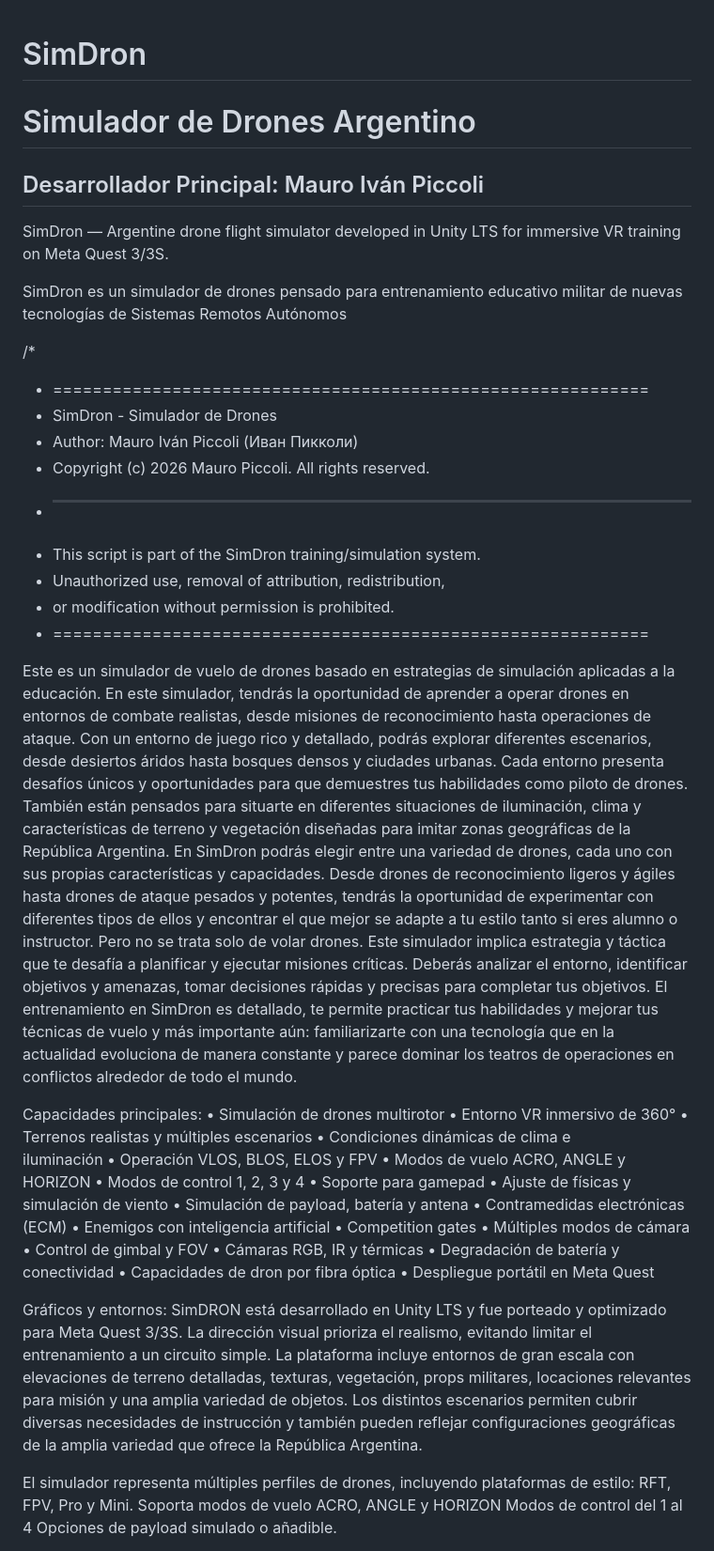
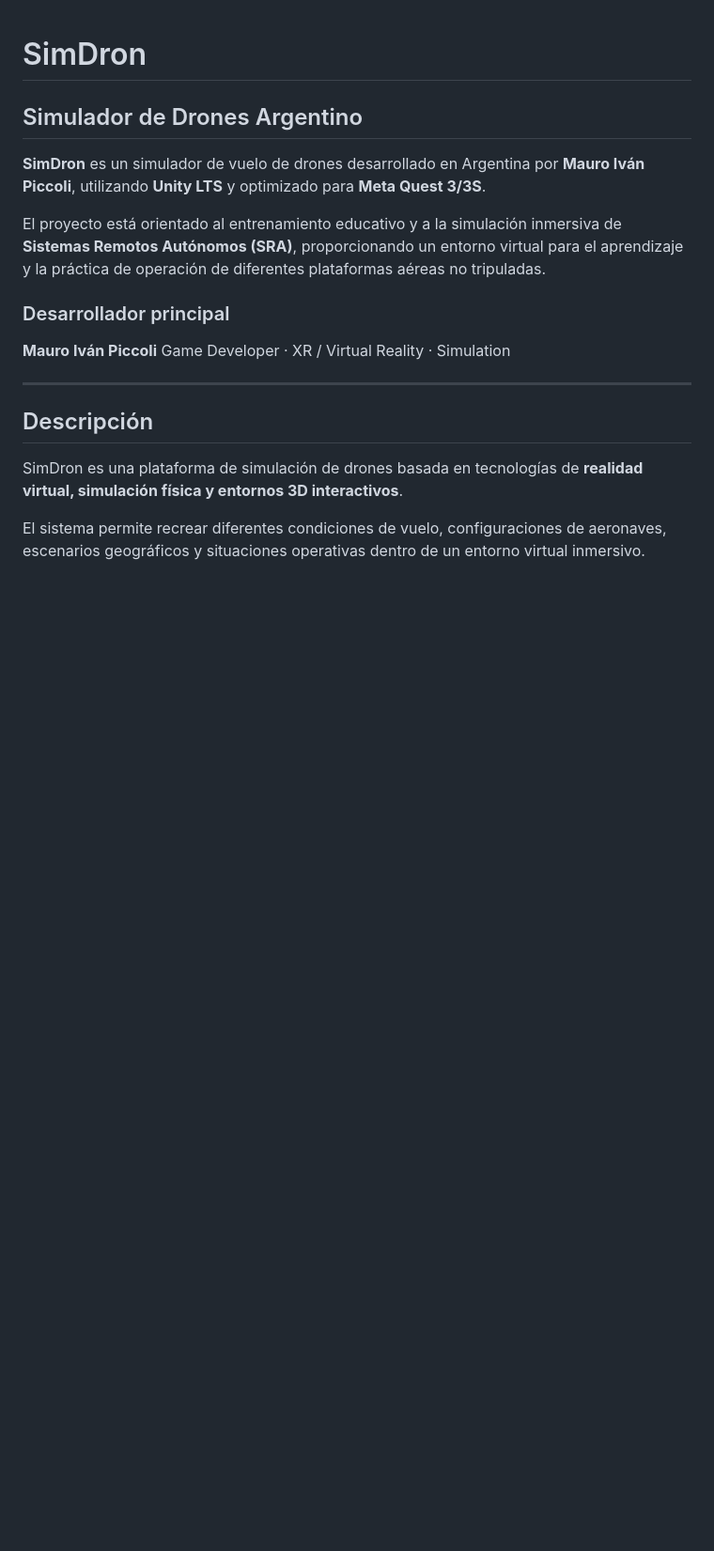
Before and after one commit to mpiccolidev/SimDron, a Markdown page: README.md, the part around one of its changes. Shown at 94% size. GitHub-like rendering; blank space fills up the shorter version.

```diff
--- a/README.md
+++ b/README.md
@@ -1,61 +1,21 @@
 # SimDron
 
-# Simulador de Drones Argentino
+## Simulador de Drones Argentino
 
-## Desarrollador Principal: Mauro Iván Piccoli
+**SimDron** es un simulador de vuelo de drones desarrollado en Argentina por **Mauro Iván Piccoli**, utilizando **Unity LTS** y optimizado para **Meta Quest 3/3S**.
 
-SimDron — Argentine drone flight simulator developed in Unity LTS for immersive VR training on Meta Quest 3/3S.
+El proyecto está orientado al entrenamiento educativo y a la simulación inmersiva de **Sistemas Remotos Autónomos (SRA)**, proporcionando un entorno virtual para el aprendizaje y la práctica de operación de diferentes plataformas aéreas no tripuladas.
 
-SimDron es un simulador de drones pensado para entrenamiento educativo militar de nuevas tecnologías de Sistemas Remotos Autónomos
+### Desarrollador principal
 
-/*
-* ============================================================
-*  SimDron - Simulador de Drones
-*  Author: Mauro Iván Piccoli (Иван Пикколи)
-*  Copyright (c) 2026 Mauro Piccoli. All rights reserved.
-* ------------------------------------------------------------
-*  This script is part of the SimDron training/simulation system.
-*  Unauthorized use, removal of attribution, redistribution,
-*  or modification without permission is prohibited.
-* ============================================================
+**Mauro Iván Piccoli**
+Game Developer · XR / Virtual Reality · Simulation
 
-Este es un simulador de vuelo de drones basado en estrategias de simulación aplicadas a la educación. En este simulador, tendrás la oportunidad de aprender a operar drones en entornos de combate realistas, desde misiones de reconocimiento hasta operaciones de ataque.
-Con un entorno de juego rico y detallado, podrás explorar diferentes escenarios, desde desiertos áridos hasta bosques densos y ciudades urbanas. Cada entorno presenta desafíos únicos y oportunidades para que demuestres tus habilidades como piloto de drones. También están pensados para situarte en diferentes situaciones de iluminación, clima y características de terreno y vegetación diseñadas para imitar zonas geográficas de la República Argentina.
-En SimDron podrás elegir entre una variedad de drones, cada uno con sus propias características y capacidades. Desde drones de reconocimiento ligeros y ágiles hasta drones de ataque pesados y potentes, tendrás la oportunidad de experimentar con diferentes tipos de ellos y encontrar el que mejor se adapte a tu estilo tanto si eres alumno o instructor.
-Pero no se trata solo de volar drones. Este simulador implica estrategia y táctica que te desafía a planificar y ejecutar misiones críticas. Deberás analizar el entorno, identificar objetivos y amenazas,  tomar decisiones rápidas y precisas para completar tus objetivos.
-El entrenamiento en SimDron es detallado, te permite practicar tus habilidades y mejorar tus técnicas de vuelo y más importante aún: familiarizarte con una tecnología que en la actualidad evoluciona de manera constante y parece dominar los teatros de operaciones en conflictos alrededor de todo el mundo.
+---
 
-Capacidades principales:
-• Simulación de drones multirotor
-• Entorno VR inmersivo de 360°
-• Terrenos realistas y múltiples escenarios
-• Condiciones dinámicas de clima e
-   iluminación
-• Operación VLOS, BLOS, ELOS y FPV
-• Modos de vuelo ACRO, ANGLE y
-   HORIZON
-• Modos de control 1, 2, 3 y 4
-• Soporte para gamepad
-• Ajuste de físicas y simulación de viento
-• Simulación de payload, batería y antena
-• Contramedidas electrónicas (ECM)
-• Enemigos con inteligencia artificial
-• Competition gates
-• Múltiples modos de cámara
-• Control de gimbal y FOV
-• Cámaras RGB, IR y térmicas
-• Degradación de batería y conectividad
-• Capacidades de dron por fibra óptica
-• Despliegue portátil en Meta Quest
+## Descripción
 
-Gráficos y entornos:
-SimDRON está desarrollado en Unity LTS y fue porteado y optimizado para Meta Quest 3/3S. La dirección visual prioriza el realismo, evitando limitar el entrenamiento a un circuito simple. La plataforma incluye entornos de gran escala con elevaciones de terreno detalladas, texturas, vegetación, props militares, locaciones relevantes para misión y una amplia variedad de objetos.
-Los distintos escenarios permiten cubrir diversas necesidades de instrucción y también pueden reflejar configuraciones geográficas de la amplia variedad que ofrece la República Argentina.
+SimDron es una plataforma de simulación de drones basada en tecnologías de **realidad virtual, simulación física y entornos 3D interactivos**.
 
-El simulador representa múltiples perfiles de drones, incluyendo plataformas de estilo:
-RFT, FPV, Pro y Mini.
-Soporta modos de vuelo
-ACRO, ANGLE y HORIZON
-Modos de control del 1 al 4
-Opciones de payload simulado o añadible.
+El sistema permite recrear diferentes condiciones de vuelo, configuraciones de aeronaves, escenarios geográficos y situaciones operativas dentro de un entorno virtual inmersivo.
 
```
Also changed, not shown: other parts of README.md (+98 -9 lines).
